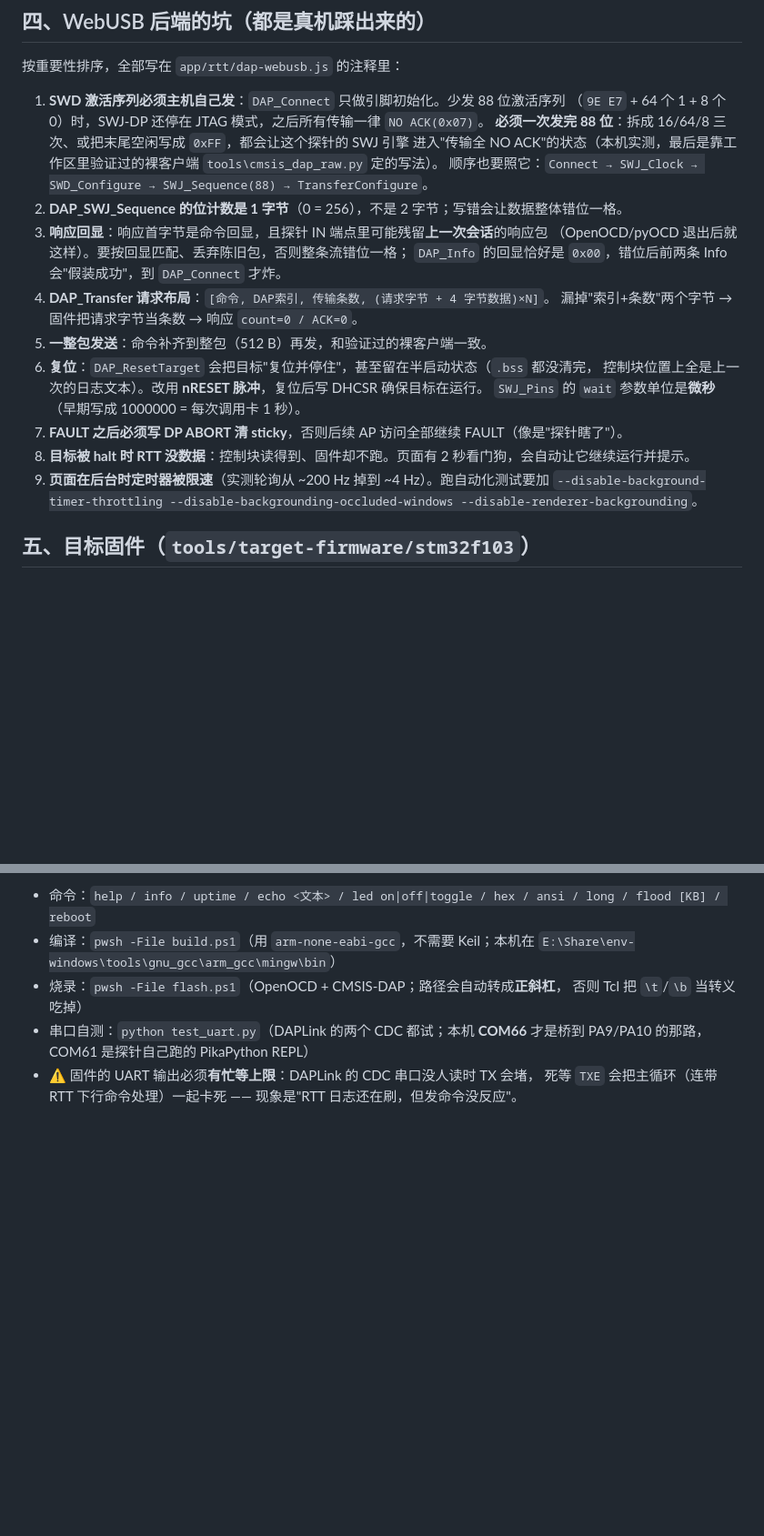
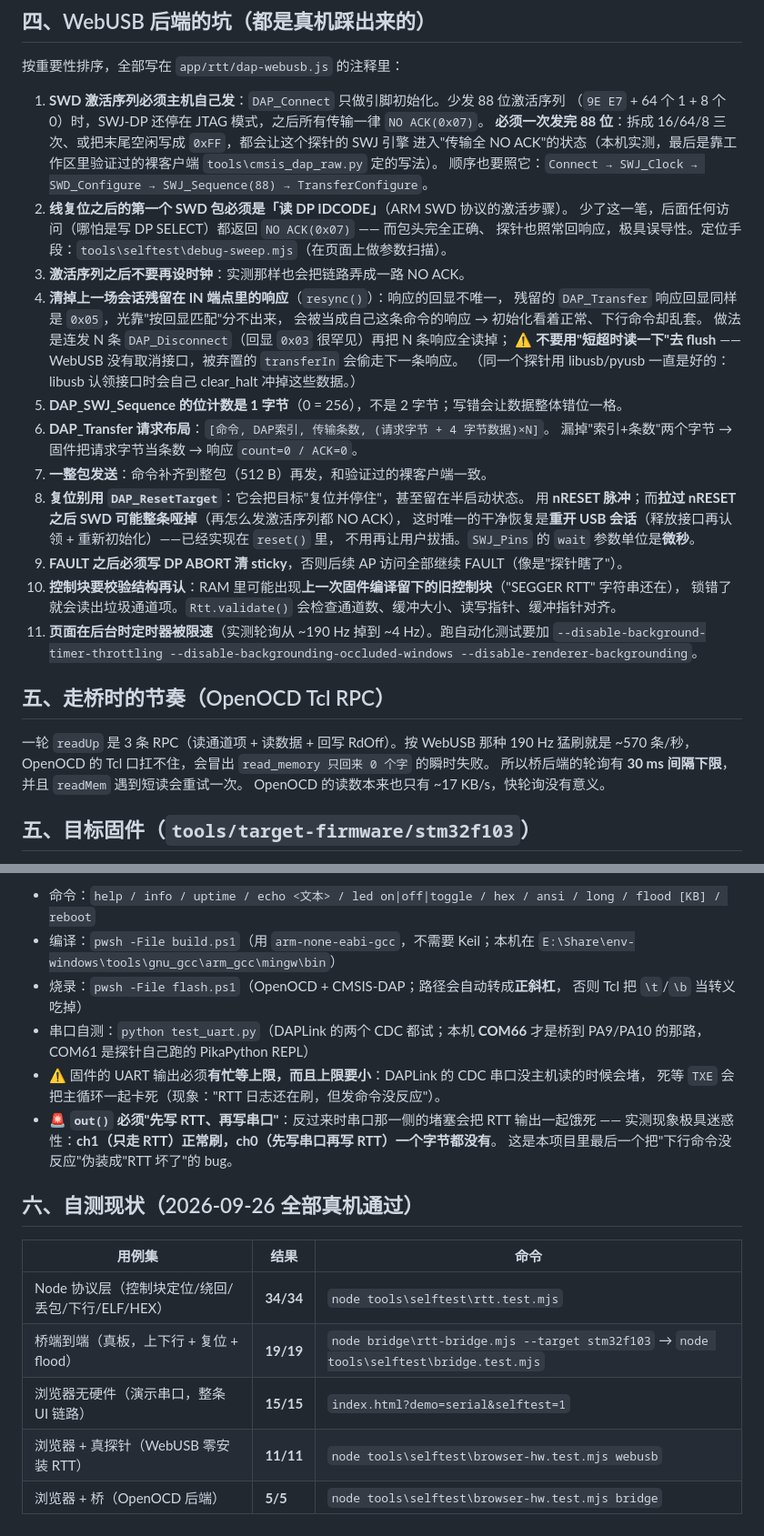
Before and after one commit to CoderEndING/web-serial-rtt-tools, a Markdown page: docs/backends.md, 2 parts joined by grey strips. Shown at 91% size. GitHub-like rendering; blank space fills up the shorter version.

```diff
--- a/docs/backends.md
+++ b/docs/backends.md
@@ -55,20 +55,36 @@ ESP-IDF 自带那份 OpenOCD（`~\.espressif\tools\openocd-esp32\v0.12.0-esp32-*
    **必须一次发完 88 位**：拆成 16/64/8 三次、或把末尾空闲写成 `0xFF`，都会让这个探针的 SWJ 引擎
    进入"传输全 NO ACK"的状态（本机实测，最后是靠工作区里验证过的裸客户端 `tools\cmsis_dap_raw.py` 定的写法）。
    顺序也要照它：`Connect → SWJ_Clock → SWD_Configure → SWJ_Sequence(88) → TransferConfigure`。
-2. **DAP_SWJ_Sequence 的位计数是 1 字节**（0 = 256），不是 2 字节；写错会让数据整体错位一格。
-3. **响应回显**：响应首字节是命令回显，且探针 IN 端点里可能残留**上一次会话**的响应包
-   （OpenOCD/pyOCD 退出后就这样）。要按回显匹配、丢弃陈旧包，否则整条流错位一格；
-   `DAP_Info` 的回显恰好是 `0x00`，错位后前两条 Info 会"假装成功"，到 `DAP_Connect` 才炸。
-4. **DAP_Transfer 请求布局**：`[命令, DAP索引, 传输条数, (请求字节 + 4 字节数据)×N]`。
+2. **线复位之后的第一个 SWD 包必须是「读 DP IDCODE」**（ARM SWD 协议的激活步骤）。
+   少了这一笔，后面任何访问（哪怕是写 DP SELECT）都返回 `NO ACK(0x07)` —— 而包头完全正确、
+   探针也照常回响应，极具误导性。定位手段：`tools\selftest\debug-sweep.mjs`（在页面上做参数扫描）。
+3. **激活序列之后不要再设时钟**：实测那样也会把链路弄成一路 NO ACK。
+4. **清掉上一场会话残留在 IN 端点里的响应**（`resync()`）：响应的回显不唯一，
+   残留的 `DAP_Transfer` 响应回显同样是 `0x05`，光靠"按回显匹配"分不出来，
+   会被当成自己这条命令的响应 → 初始化看着正常、下行命令却乱套。
+   做法是连发 N 条 `DAP_Disconnect`（回显 `0x03` 很罕见）再把 N 条响应全读掉；
+   ⚠️ **不要用"短超时读一下"去 flush** —— WebUSB 没有取消接口，被弃置的 `transferIn` 会偷走下一条响应。
+   （同一个探针用 libusb/pyusb 一直是好的：libusb 认领接口时会自己 clear_halt 冲掉这些数据。）
+5. **DAP_SWJ_Sequence 的位计数是 1 字节**（0 = 256），不是 2 字节；写错会让数据整体错位一格。
+6. **DAP_Transfer 请求布局**：`[命令, DAP索引, 传输条数, (请求字节 + 4 字节数据)×N]`。
    漏掉"索引+条数"两个字节 → 固件把请求字节当条数 → 响应 `count=0 / ACK=0`。
-5. **一整包发送**：命令补齐到整包（512 B）再发，和验证过的裸客户端一致。
-6. **复位**：`DAP_ResetTarget` 会把目标"复位并停住"，甚至留在半启动状态（`.bss` 都没清完，
-   控制块位置上全是上一次的日志文本）。改用 **nRESET 脉冲**，复位后写 DHCSR 确保目标在运行。
-   `SWJ_Pins` 的 `wait` 参数单位是**微秒**（早期写成 1000000 = 每次调用卡 1 秒）。
-7. **FAULT 之后必须写 DP ABORT 清 sticky**，否则后续 AP 访问全部继续 FAULT（像是"探针瞎了"）。
-8. **目标被 halt 时 RTT 没数据**：控制块读得到、固件却不跑。页面有 2 秒看门狗，会自动让它继续运行并提示。
-9. **页面在后台时定时器被限速**（实测轮询从 ~200 Hz 掉到 ~4 Hz）。跑自动化测试要加
-   `--disable-background-timer-throttling --disable-backgrounding-occluded-windows --disable-renderer-backgrounding`。
+7. **一整包发送**：命令补齐到整包（512 B）再发，和验证过的裸客户端一致。
+8. **复位别用 `DAP_ResetTarget`**：它会把目标"复位并停住"，甚至留在半启动状态。
+   用 **nRESET 脉冲**；而**拉过 nRESET 之后 SWD 可能整条哑掉**（再怎么发激活序列都 NO ACK），
+   这时唯一的干净恢复是**重开 USB 会话**（释放接口再认领 + 重新初始化）——已经实现在 `reset()` 里，
+   不用再让用户拔插。`SWJ_Pins` 的 `wait` 参数单位是**微秒**。
+9. **FAULT 之后必须写 DP ABORT 清 sticky**，否则后续 AP 访问全部继续 FAULT（像是"探针瞎了"）。
+10. **控制块要校验结构再认**：RAM 里可能出现**上一次固件编译留下的旧控制块**（"SEGGER RTT" 字符串还在），
+    锁错了就会读出垃圾通道项。`Rtt.validate()` 会检查通道数、缓冲大小、读写指针、缓冲指针对齐。
+11. **页面在后台时定时器被限速**（实测轮询从 ~190 Hz 掉到 ~4 Hz）。跑自动化测试要加
+    `--disable-background-timer-throttling --disable-backgrounding-occluded-windows --disable-renderer-backgrounding`。
+
+## 五、走桥时的节奏（OpenOCD Tcl RPC）
+
+一轮 `readUp` 是 3 条 RPC（读通道项 + 读数据 + 回写 RdOff）。按 WebUSB 那种 190 Hz 猛刷就是
+~570 条/秒，OpenOCD 的 Tcl 口扛不住，会冒出 `read_memory 只回来 0 个字` 的瞬时失败。
+所以桥后端的轮询有 **30 ms 间隔下限**，并且 `readMem` 遇到短读会重试一次。
+OpenOCD 的读数本来也只有 ~17 KB/s，快轮询没有意义。
 
 ## 五、目标固件（`tools/target-firmware/stm32f103`）
 
@@ -82,5 +98,18 @@ ESP-IDF 自带那份 OpenOCD（`~\.espressif\tools\openocd-esp32\v0.12.0-esp32-*
   否则 Tcl 把 `\t`/`\b` 当转义吃掉）
 - 串口自测：`python test_uart.py`（DAPLink 的两个 CDC 都试；本机 **COM66** 才是桥到 PA9/PA10 的那路，
   COM61 是探针自己跑的 PikaPython REPL）
-- ⚠️ 固件的 UART 输出必须**有忙等上限**：DAPLink 的 CDC 串口没人读时 TX 会堵，
-  死等 `TXE` 会把主循环（连带 RTT 下行命令处理）一起卡死 —— 现象是"RTT 日志还在刷，但发命令没反应"。
+- ⚠️ 固件的 UART 输出必须**有忙等上限，而且上限要小**：DAPLink 的 CDC 串口没主机读的时候会堵，
+  死等 `TXE` 会把主循环一起卡死（现象："RTT 日志还在刷，但发命令没反应"）。
+- 🚨 **`out()` 必须"先写 RTT、再写串口"**：反过来时串口那一侧的堵塞会把 RTT 输出一起饿死 ——
+  实测现象极具迷惑性：**ch1（只走 RTT）正常刷，ch0（先写串口再写 RTT）一个字节都没有**。
+  这是本项目里最后一个把"下行命令没反应"伪装成"RTT 坏了"的 bug。
+
+## 六、自测现状（2026-09-26 全部真机通过）
+
+| 用例集 | 结果 | 命令 |
+|---|---|---|
+| Node 协议层（控制块定位/绕回/丢包/下行/ELF/HEX） | **34/34** | `node tools\selftest\rtt.test.mjs` |
+| 桥端到端（真板，上下行 + 复位 + flood） | **19/19** | `node bridge\rtt-bridge.mjs --target stm32f103` → `node tools\selftest\bridge.test.mjs` |
+| 浏览器无硬件（演示串口，整条 UI 链路） | **15/15** | `index.html?demo=serial&selftest=1` |
+| 浏览器 + 真探针（WebUSB 零安装 RTT） | **11/11** | `node tools\selftest\browser-hw.test.mjs webusb` |
+| 浏览器 + 桥（OpenOCD 后端） | **5/5** | `node tools\selftest\browser-hw.test.mjs bridge` |
```
Also changed, not shown: README.md (+26 -0 lines), docs/shots/1-serial.png (added), docs/shots/2-terminal.png (added), docs/shots/3-rtt-mock.png (added), 13 other files.
